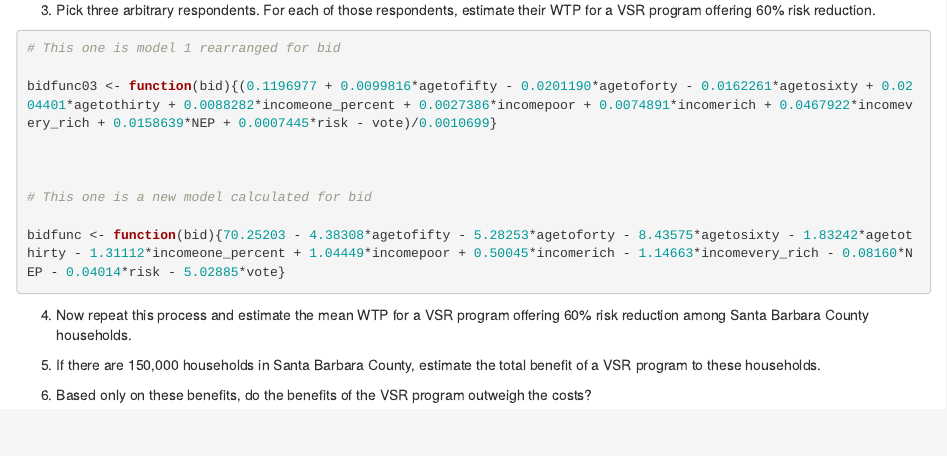
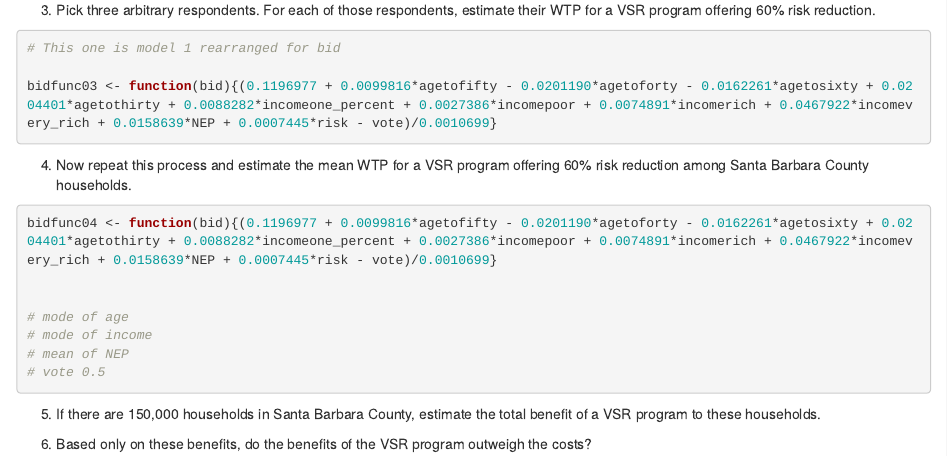
Before and after one commit to juansilvaira/HW3ECON, an R Markdown document (hw3.Rmd): the page in a window 1100 px wide, from 2920 px down. Rendered offline with R 4.5, knitr and Pandoc, with nearby package versions; some code elsewhere in the file could not run offline.

Commit message:
added strategy for number 4

````diff
--- a/hw3.Rmd
+++ b/hw3.Rmd
@@ -109,9 +109,6 @@ bidfunc03 <- function(bid){(0.1196977 + 0.0099816*agetofifty - 0.0201190*agetofo
 
 
 
-# This one is a new model calculated for bid
-
-bidfunc <- function(bid){70.25203 - 4.38308*agetofifty - 5.28253*agetoforty - 8.43575*agetosixty - 1.83242*agetothirty - 1.31112*incomeone_percent + 1.04449*incomepoor + 0.50045*incomerich - 1.14663*incomevery_rich - 0.08160*NEP - 0.04014*risk - 5.02885*vote}
 
 ```
 
@@ -123,6 +120,14 @@ reduction among Santa Barbara County households.
 
 ```{r}
 
+bidfunc04 <- function(bid){(0.1196977 + 0.0099816*agetofifty - 0.0201190*agetoforty - 0.0162261*agetosixty + 0.0204401*agetothirty + 0.0088282*incomeone_percent + 0.0027386*incomepoor + 0.0074891*incomerich + 0.0467922*incomevery_rich + 0.0158639*NEP + 0.0007445*risk - vote)/0.0010699}
+
+
+# mode of age
+# mode of income
+# mean of NEP
+# vote 0.5
+
 ```
 
 
````
Also changed, not shown: hw3.Rmd (4 more changed lines).
